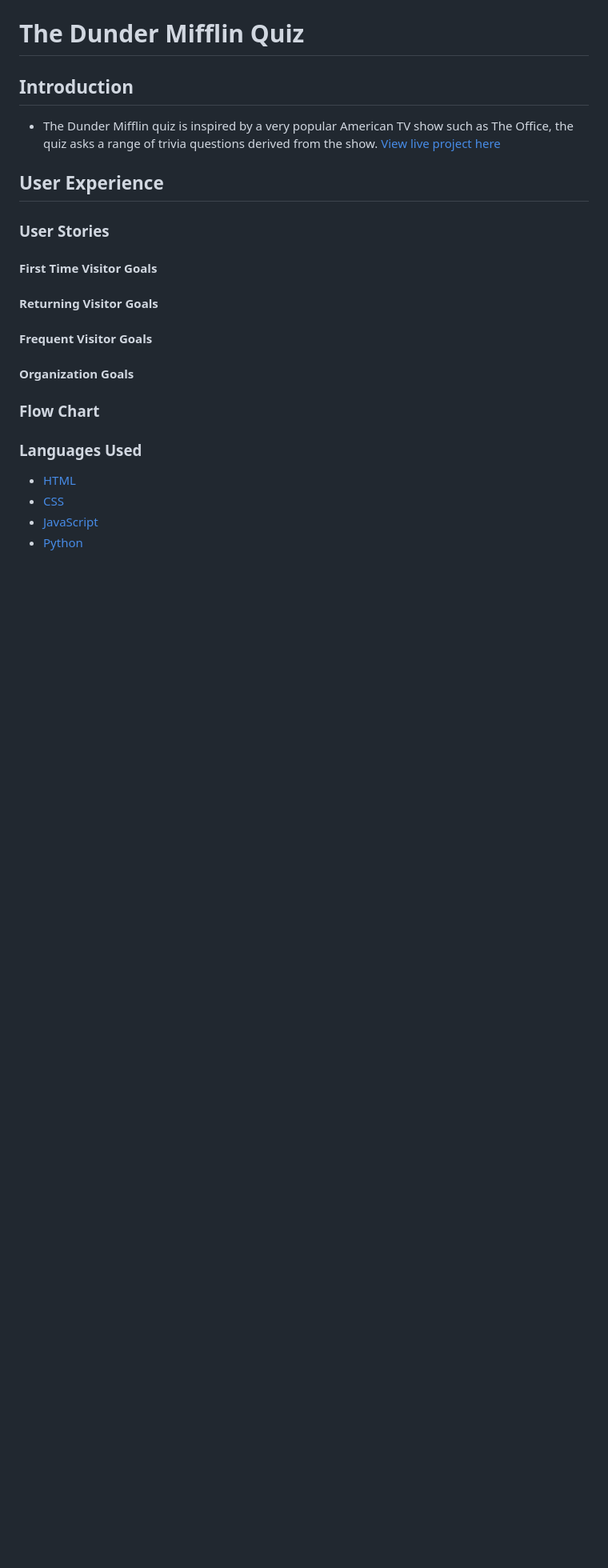
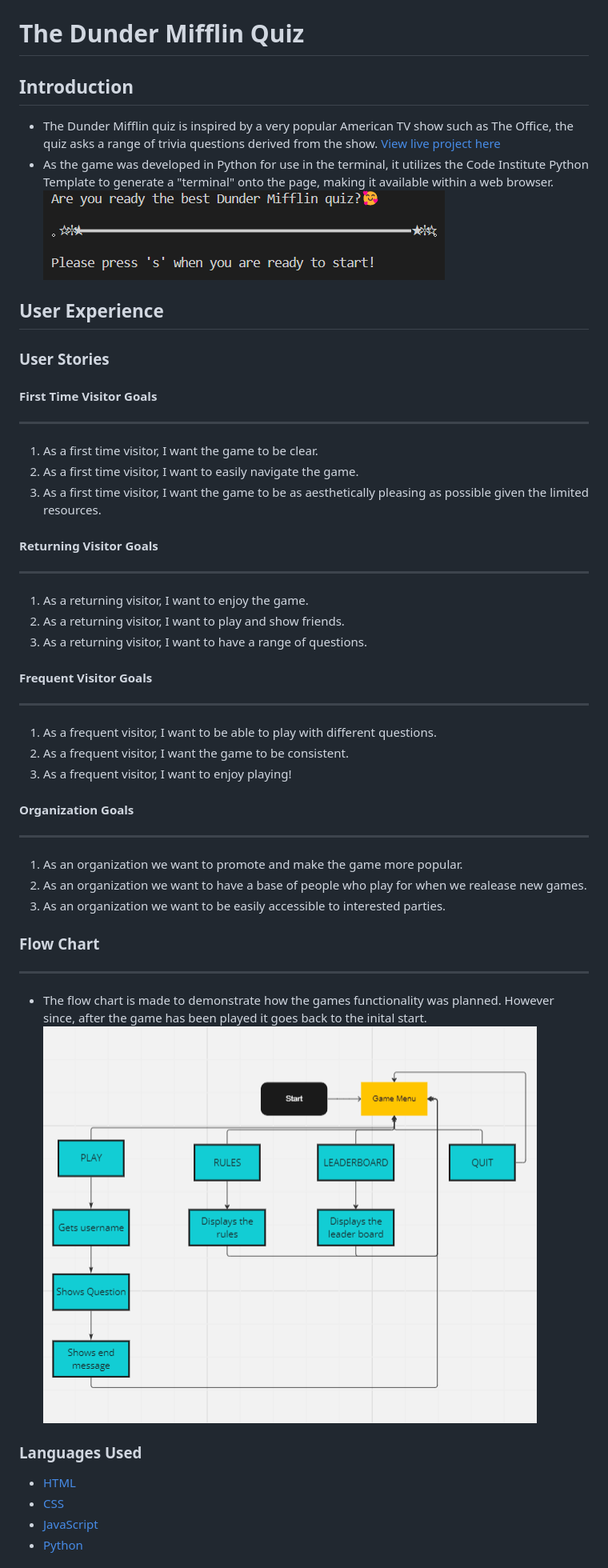
Before and after one commit to PennyTrain/dunder-mifflin, a Markdown page: README.md, the part around the change printed below. Shown: that part at 80% size. GitHub-like rendering; pictures changed too: assets/imgs/readme/flow-chart.png (added), assets/imgs/readme/initial_start.png (added); blank space fills up the shorter version.

Commit message:
Add content to the readme including pictures, edit run.py add time.sleep and edit main menu function

```diff
--- a/README.md
+++ b/README.md
@@ -4,20 +4,42 @@
 
 * The Dunder Mifflin quiz is inspired by a very popular American TV show such as The Office, the quiz asks a range of trivia questions derived from the show.
 [View live project here]()
+* As the game was developed in Python for use in the terminal, it utilizes the Code Institute Python Template to generate a "terminal" onto the page, making it available within a web browser.
+![Screenshot of the initial start in the terminal](./assets/imgs/readme/initial_start.png)
 
 ## User Experience
 
 ### User Stories
 
 #### First Time Visitor Goals
+---
+ 1. As a first time visitor, I want the game to be clear.
+ 2. As a first time visitor, I want to easily navigate the game.
+ 3. As a first time visitor, I want the game to be as aesthetically pleasing as possible given the limited resources.
 
 #### Returning Visitor Goals
+---
+ 1. As a returning visitor, I want to enjoy the game.
+ 2. As a returning visitor, I want to play and show friends.
+ 3. As a returning visitor, I want to have a range of questions.
 
 #### Frequent Visitor Goals
+---
+ 1. As a frequent visitor, I want to be able to play with different questions.
+ 2. As a frequent visitor, I want the game to be consistent.
+ 3. As a frequent visitor, I want to enjoy playing!
 
 #### Organization Goals
+---
+ 1. As an organization we want to promote and make the game more popular.
+ 2. As an organization we want to have a base of people who play for when we realease new games.
+ 3. As an organization we want to be easily accessible to interested parties.
 
 ### Flow Chart
+---
+* The flow chart is made to demonstrate how the games functionality was planned. However since, after the game has been played it goes back to the inital start.
+![The flow chart](./assets/imgs/readme/flow-chart.png)
+
 
 ### Languages Used
 
```
Also changed, not shown: other parts of README.md (+7 -2 lines), assets/imgs/readme/main_menu.png (added), 1 other file.
